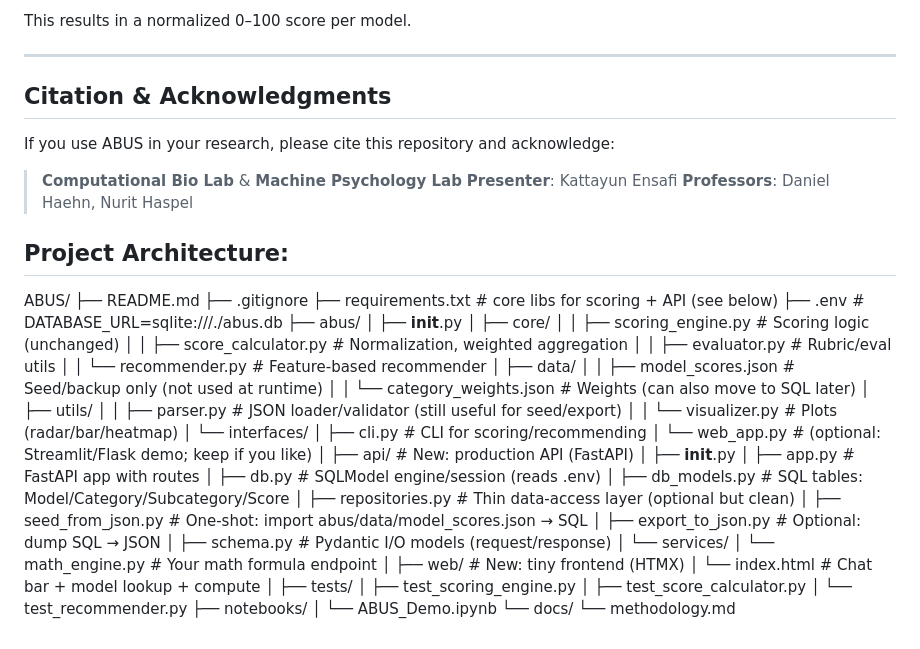
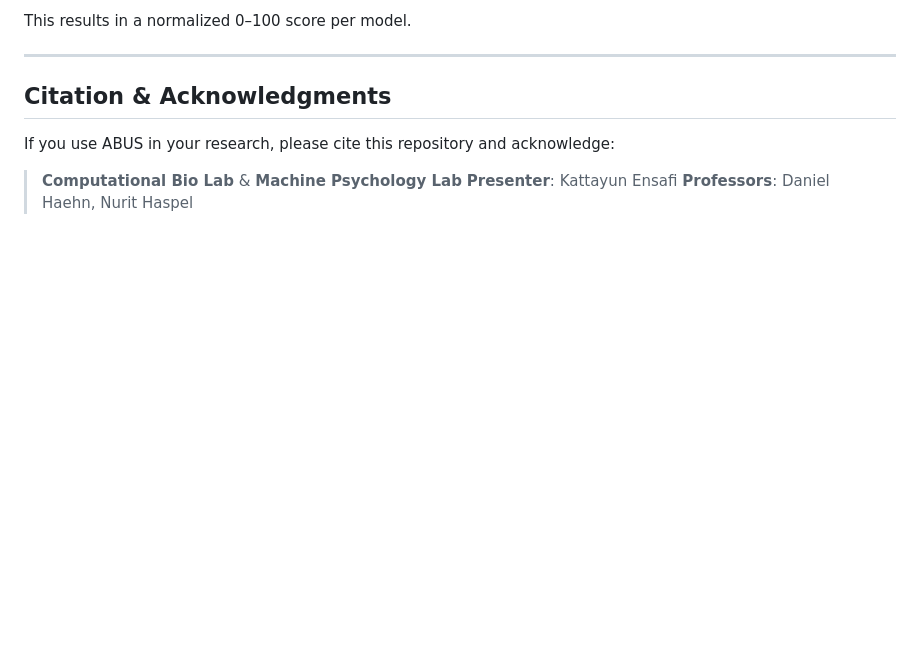
Before and after one commit to kattens/ABUS, a Markdown page: README.md, the part around the change. Drawn GitHub-style; blank space fills up the shorter version.

```diff
--- a/README.md
+++ b/README.md
@@ -366,52 +366,3 @@ If you use ABUS in your research, please cite this repository and acknowledge:
 > **Computational Bio Lab** & **Machine Psychology Lab**
 > **Presenter**: Kattayun Ensafi
 > **Professors**: Daniel Haehn, Nurit Haspel
-
-
-## Project Architecture:
-
-ABUS/
-├── README.md
-├── .gitignore
-├── requirements.txt                 # core libs for scoring + API (see below)
-├── .env                             # DATABASE_URL=sqlite:///./abus.db
-├── abus/
-│   ├── __init__.py
-│   ├── core/
-│   │   ├── scoring_engine.py        # Scoring logic (unchanged)
-│   │   ├── score_calculator.py      # Normalization, weighted aggregation
-│   │   ├── evaluator.py             # Rubric/eval utils
-│   │   └── recommender.py           # Feature-based recommender
-│   ├── data/
-│   │   ├── model_scores.json        # Seed/backup only (not used at runtime)
-│   │   └── category_weights.json    # Weights (can also move to SQL later)
-│   ├── utils/
-│   │   ├── parser.py                # JSON loader/validator (still useful for seed/export)
-│   │   └── visualizer.py            # Plots (radar/bar/heatmap)
-│   └── interfaces/
-│       ├── cli.py                   # CLI for scoring/recommending
-│       └── web_app.py               # (optional: Streamlit/Flask demo; keep if you like)
-│
-├── api/                             # New: production API (FastAPI)
-│   ├── __init__.py
-│   ├── app.py                       # FastAPI app with routes
-│   ├── db.py                        # SQLModel engine/session (reads .env)
-│   ├── db_models.py                 # SQL tables: Model/Category/Subcategory/Score
-│   ├── repositories.py              # Thin data-access layer (optional but clean)
-│   ├── seed_from_json.py            # One-shot: import abus/data/model_scores.json → SQL
-│   ├── export_to_json.py            # Optional: dump SQL → JSON
-│   ├── schema.py                    # Pydantic I/O models (request/response)
-│   └── services/
-│       └── math_engine.py           # Your math formula endpoint
-│
-├── web/                             # New: tiny frontend (HTMX)
-│   └── index.html                   # Chat bar + model lookup + compute
-│
-├── tests/
-│   ├── test_scoring_engine.py
-│   ├── test_score_calculator.py
-│   └── test_recommender.py
-├── notebooks/
-│   └── ABUS_Demo.ipynb
-└── docs/
-    └── methodology.md
```
